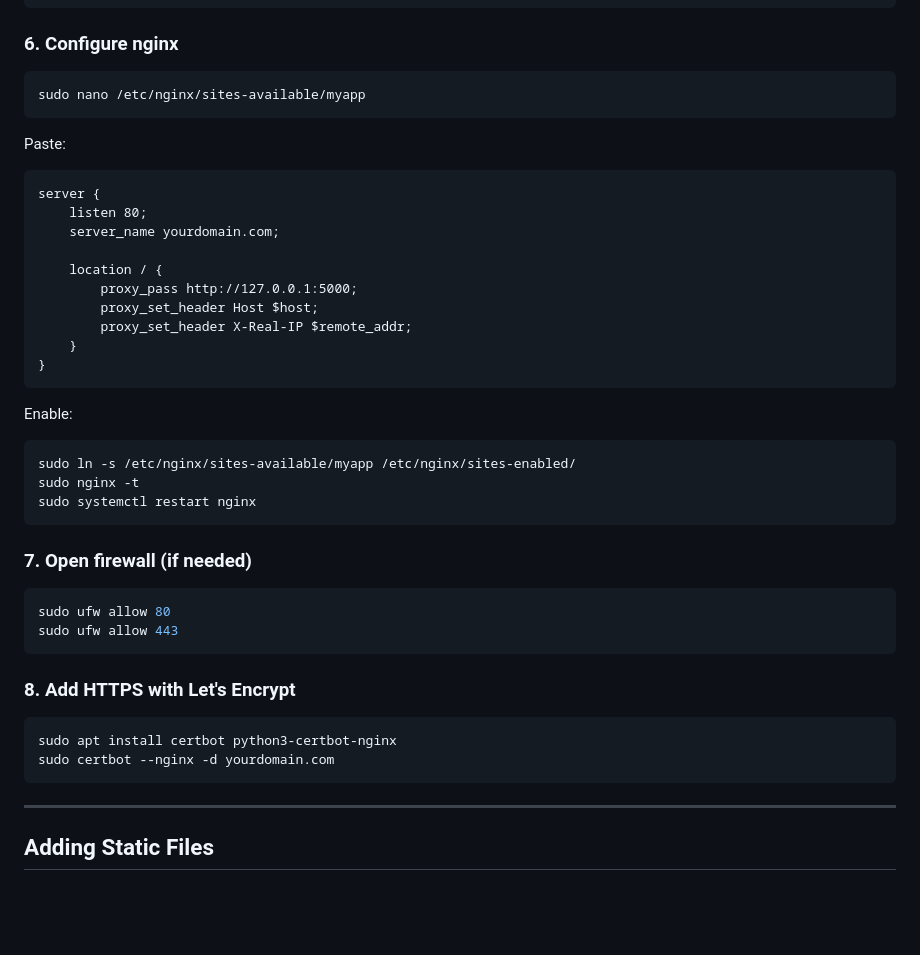
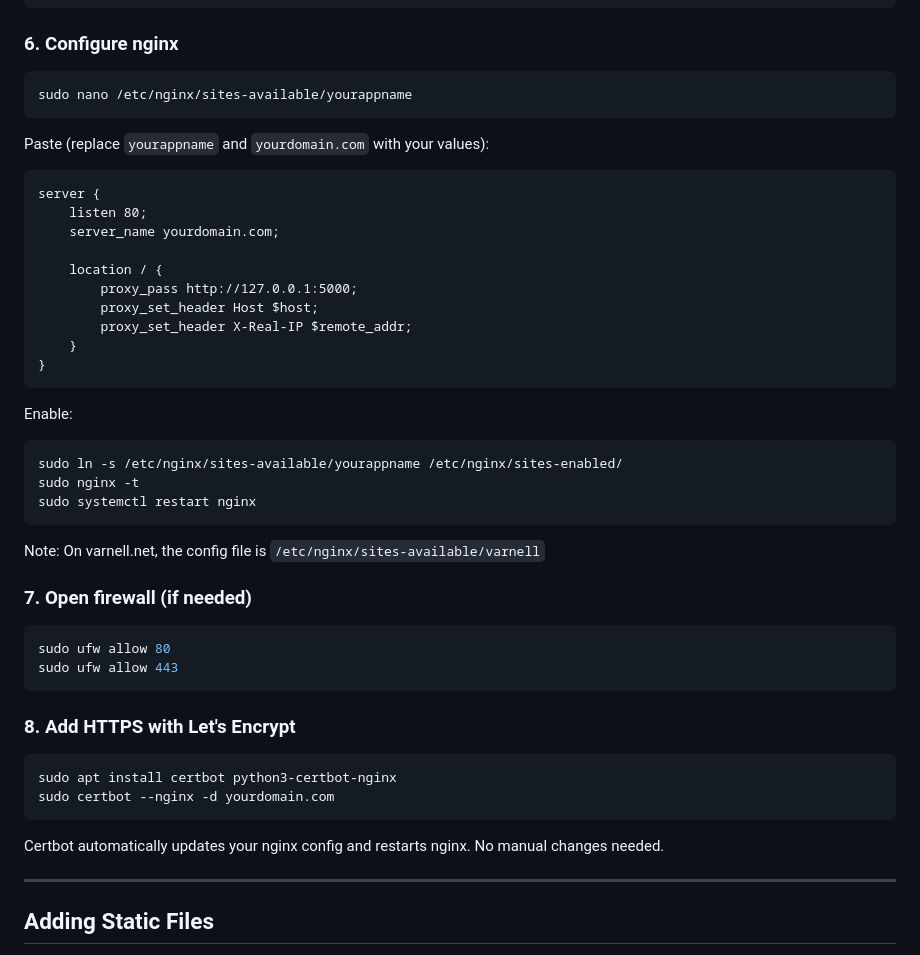
Before and after one commit to varnell-holdings/decbilling, a Markdown page: room_display/DEPLOY.md, the part around the change. Rendered like a GitHub page; blank space fills up the shorter version.

Commit message:
improved

````diff
--- a/room_display/DEPLOY.md
+++ b/room_display/DEPLOY.md
@@ -138,10 +138,10 @@ sudo systemctl start roomdisplay
 
 ### 6. Configure nginx
 ```bash
-sudo nano /etc/nginx/sites-available/myapp
+sudo nano /etc/nginx/sites-available/yourappname
 ```
 
-Paste:
+Paste (replace `yourappname` and `yourdomain.com` with your values):
 ```
 server {
     listen 80;
@@ -157,10 +157,12 @@ server {
 
 Enable:
 ```bash
-sudo ln -s /etc/nginx/sites-available/myapp /etc/nginx/sites-enabled/
+sudo ln -s /etc/nginx/sites-available/yourappname /etc/nginx/sites-enabled/
 sudo nginx -t
 sudo systemctl restart nginx
 ```
+
+Note: On varnell.net, the config file is `/etc/nginx/sites-available/varnell`
 
 ### 7. Open firewall (if needed)
 ```bash
@@ -174,6 +176,8 @@ sudo apt install certbot python3-certbot-nginx
 sudo certbot --nginx -d yourdomain.com
 ```
 
+Certbot automatically updates your nginx config and restarts nginx. No manual changes needed.
+
 ---
 
 ## Adding Static Files
````
